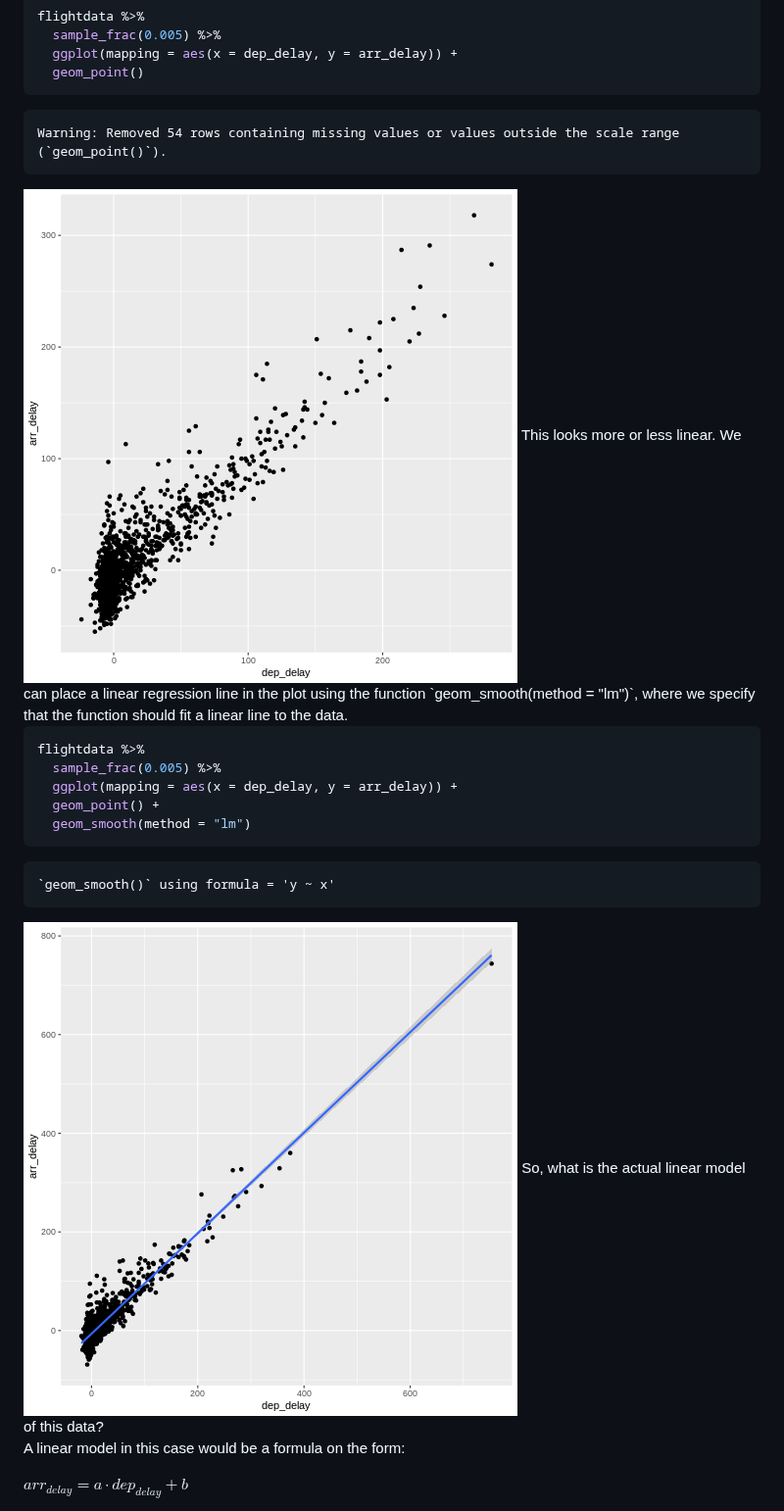
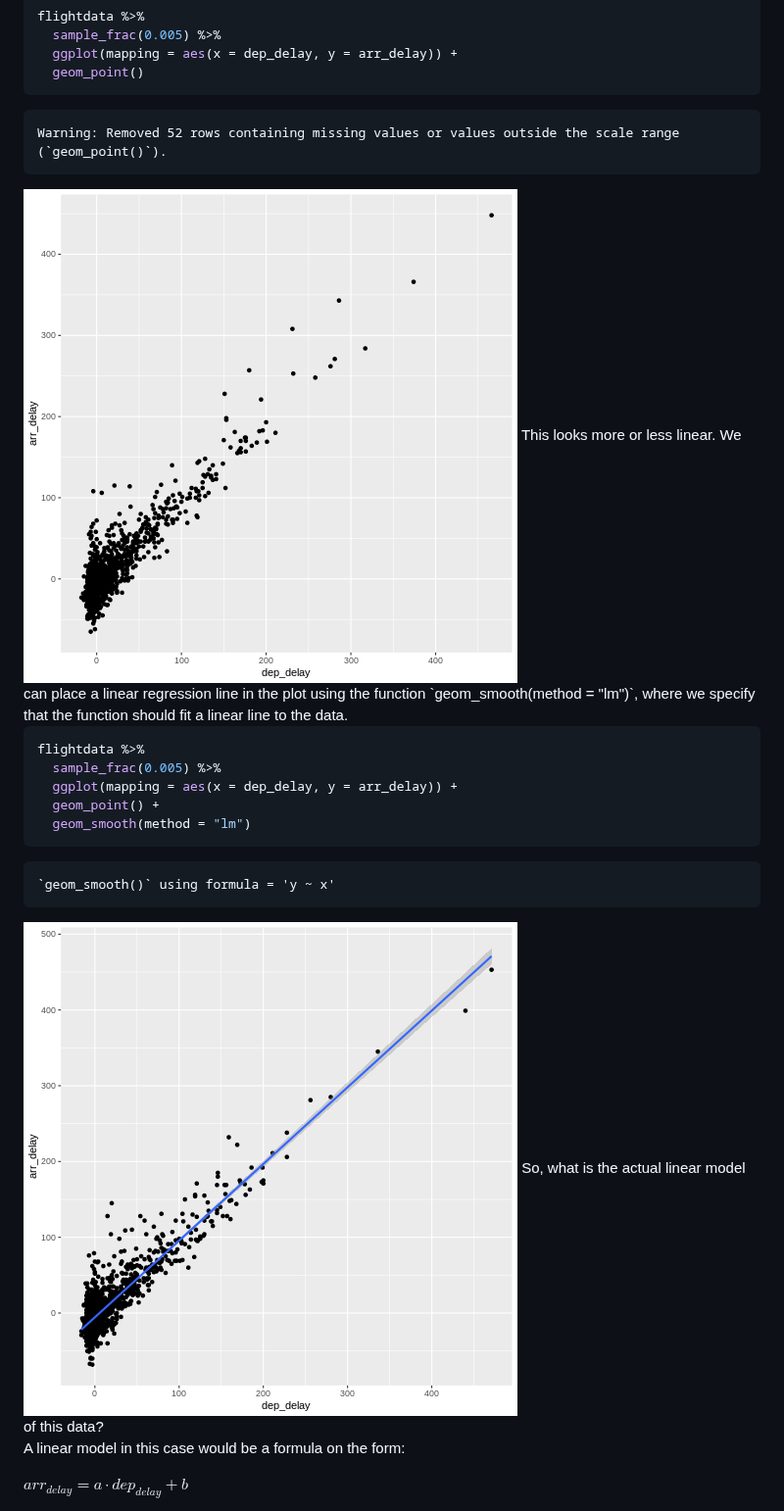
Before and after one commit to chrbknudsen/R-EDA_new, a Markdown page: boxplots.md, the part around the change. Shown at 98% size. Rendered like a GitHub page; pictures changed too: fig/boxplots-rendered-unnamed-chunk-7-1.png, fig/boxplots-rendered-unnamed-chunk-8-1.png.

Commit message:
markdown source builds
Auto-generated via `{sandpaper}`
Source  : 076a3579173973e7595aa3b856ebd6c3ba77d1f8
Branch  : main
Author  : Christian Knudsen <cbk@kb.dk>
Time    : 2025-09-29 12:03:56 +0000
Message : life_cycle er stable

````diff
--- a/boxplots.md
+++ b/boxplots.md
@@ -170,7 +170,7 @@ flightdata %>%
 ```
 
 ``` warning
-Warning: Removed 54 rows containing missing values or values outside the scale range
+Warning: Removed 52 rows containing missing values or values outside the scale range
 (`geom_point()`).
 ```
 
````
Also changed, not shown: fig/getting-to-know-data-rendered-unnamed-chunk-11-1.png, fig/getting-to-know-data-rendered-unnamed-chunk-8-1.png, fig/getting-to-know-data-rendered-unnamed-chunk-9-1.png, 1 other file.
